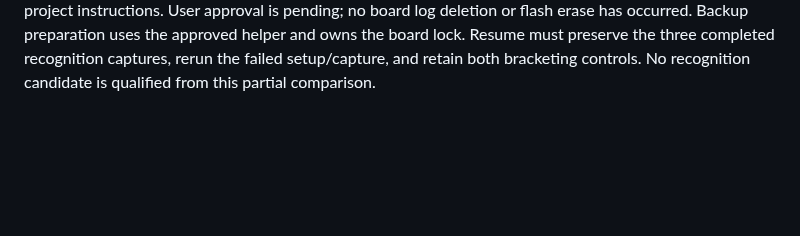
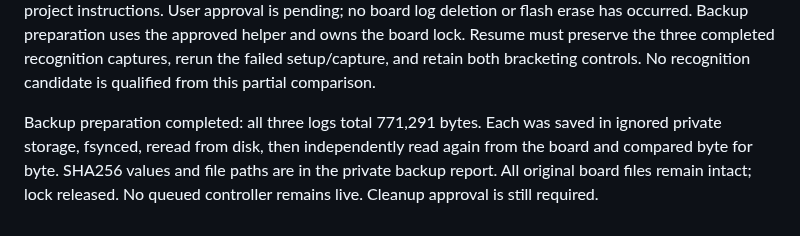
Before and after one commit to CadenGithubB/HardwareOne_Speech_To_Text, a Markdown page: docs/STT_OVERNIGHT_EXPERIMENTS.md, the part around the change. Drawn GitHub-style; blank space fills up the shorter version.

Commit message:
Confirm verified diagnostic backups with board copies preserved

```diff
--- a/docs/STT_OVERNIGHT_EXPERIMENTS.md
+++ b/docs/STT_OVERNIGHT_EXPERIMENTS.md
@@ -739,3 +739,9 @@ is pending; no board log deletion or flash erase has occurred. Backup preparatio
 the approved helper and owns the board lock. Resume must preserve the three completed
 recognition captures, rerun the failed setup/capture, and retain both bracketing controls.
 No recognition candidate is qualified from this partial comparison.
+
+Backup preparation completed: all three logs total 771,291 bytes. Each was saved in
+ignored private storage, fsynced, reread from disk, then independently read again from
+the board and compared byte for byte. SHA256 values and file paths are in the private
+backup report. All original board files remain intact; lock released. No queued
+controller remains live. Cleanup approval is still required.
```
Also changed, not shown: docs/STT_EXPERIMENT_RESULTS.md (+2 -1 lines).
